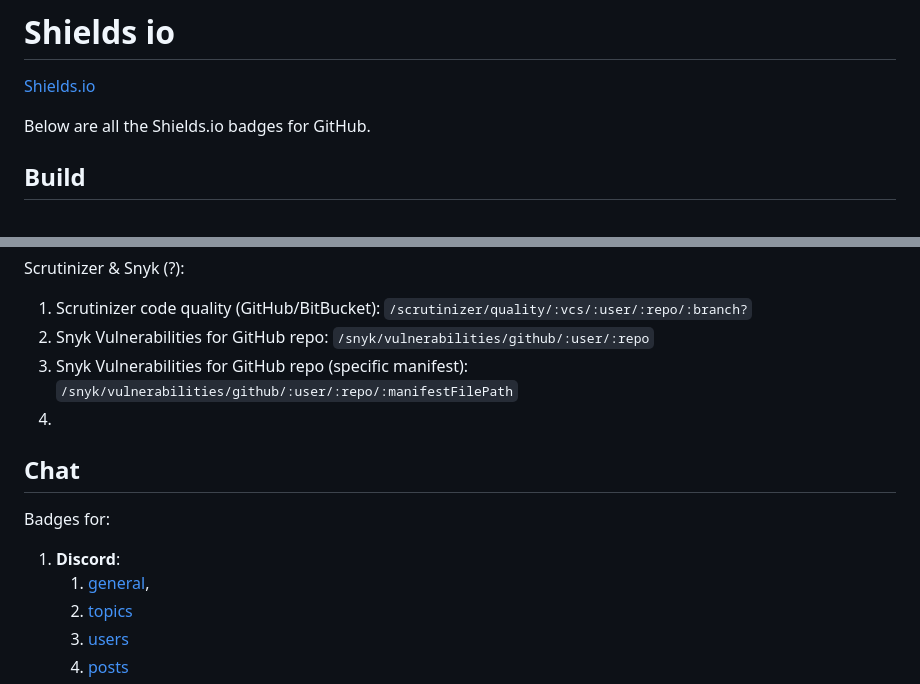
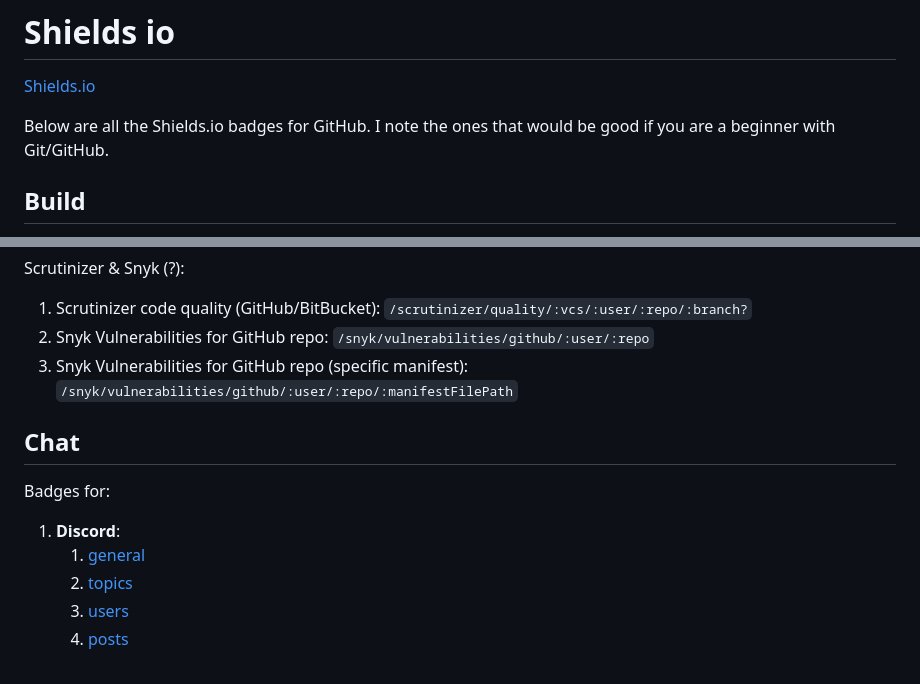
Before and after one commit to Kernix13/markdown-cheatsheet, a Markdown page: shields.md, 2 parts joined by grey strips. Rendered like a GitHub page.

Commit message:
Miscellaneous updates

```diff
--- a/shields.md
+++ b/shields.md
@@ -2,7 +2,7 @@
 
 [Shields.io](https://shields.io/)
 
-Below are all the Shields.io badges for GitHub.
+Below are all the Shields.io badges for GitHub. I note the ones that would be good if you are a beginner with Git/GitHub.
 
 ## Build
 
@@ -65,14 +65,13 @@ Scrutinizer & Snyk (?):
 1. Scrutinizer code quality (GitHub/BitBucket): `/scrutinizer/quality/:vcs/:user/:repo/:branch?`
 1. Snyk Vulnerabilities for GitHub repo: `/snyk/vulnerabilities/github/:user/:repo`
 1. Snyk Vulnerabilities for GitHub repo (specific manifest): `/snyk/vulnerabilities/github/:user/:repo/:manifestFilePath`
-1.
 
 ## Chat
 
 Badges for:
 
 1. **Discord**:
-   1. [general](/discord/:serverId),
+   1. [general](/discord/:serverId)
    1. [topics](/discourse/topics?server=https%3A%2F%2Fmeta.discourse.org)
    1. [users](/discourse/users?server=https%3A%2F%2Fmeta.discourse.org)
    1. [posts](/discourse/posts?server=https%3A%2F%2Fmeta.discourse.org)
```
Also changed, not shown: 1 other file.
